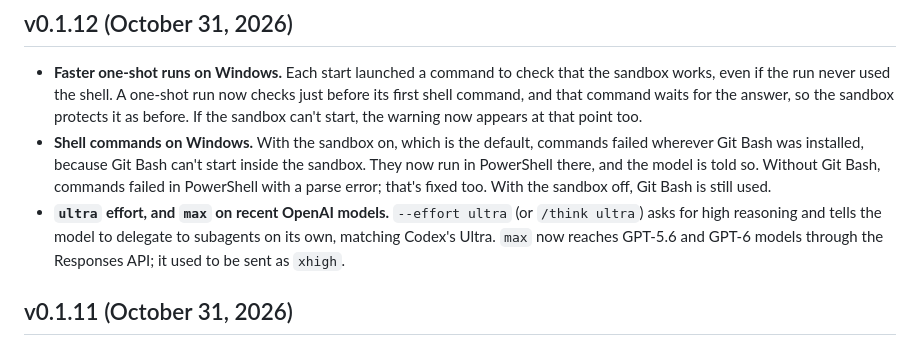
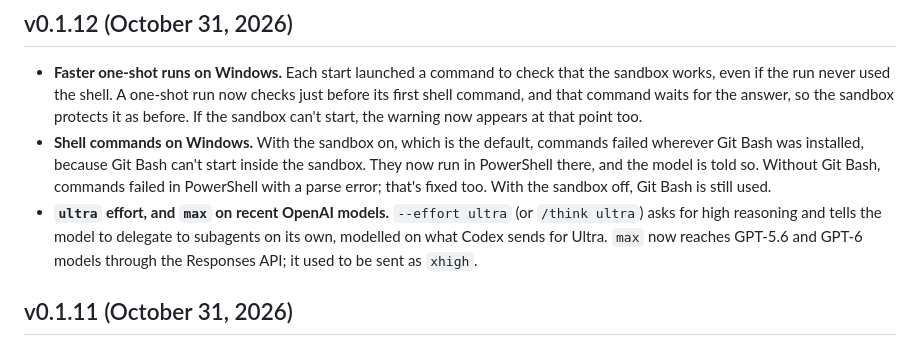
Before and after one commit to chanto-sh/chanto, a Markdown page: CHANGELOG.md, the part around the change. GitHub-like rendering.

Commit message:
docs(changelog): describe ultra without claiming it matches codex
The requests match in what was captured, but delegation wasn't shown to behave the same.

Signed-off-by: Daniel Phang <3221524+dphang@users.noreply.github.com>

```diff
--- a/CHANGELOG.md
+++ b/CHANGELOG.md
@@ -6,7 +6,7 @@
 
 - **Faster one-shot runs on Windows.** Each start launched a command to check that the sandbox works, even if the run never used the shell. A one-shot run now checks just before its first shell command, and that command waits for the answer, so the sandbox protects it as before. If the sandbox can't start, the warning now appears at that point too.
 - **Shell commands on Windows.** With the sandbox on, which is the default, commands failed wherever Git Bash was installed, because Git Bash can't start inside the sandbox. They now run in PowerShell there, and the model is told so. Without Git Bash, commands failed in PowerShell with a parse error; that's fixed too. With the sandbox off, Git Bash is still used.
-- **`ultra` effort, and `max` on recent OpenAI models.** `--effort ultra` (or `/think ultra`) asks for high reasoning and tells the model to delegate to subagents on its own, matching Codex's Ultra. `max` now reaches GPT-5.6 and GPT-6 models through the Responses API; it used to be sent as `xhigh`.
+- **`ultra` effort, and `max` on recent OpenAI models.** `--effort ultra` (or `/think ultra`) asks for high reasoning and tells the model to delegate to subagents on its own, modelled on what Codex sends for Ultra. `max` now reaches GPT-5.6 and GPT-6 models through the Responses API; it used to be sent as `xhigh`.
 
 ## v0.1.11 (October 31, 2026)
 
```
